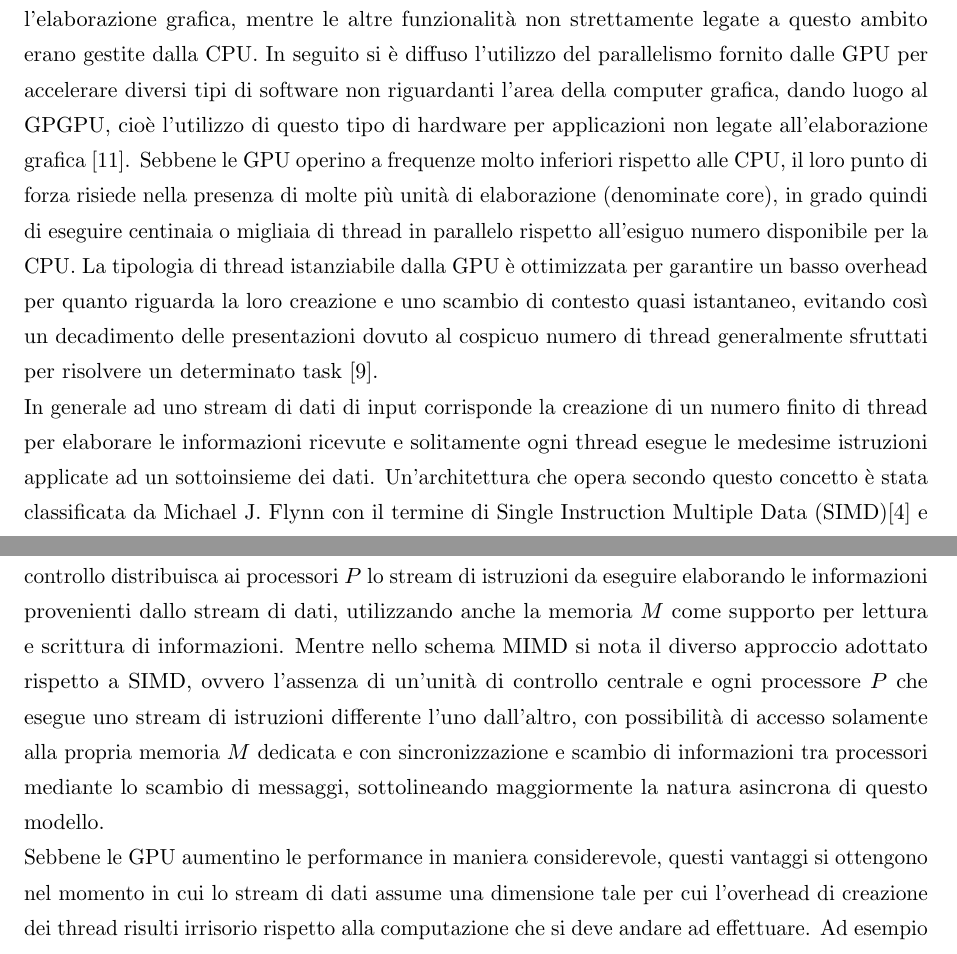
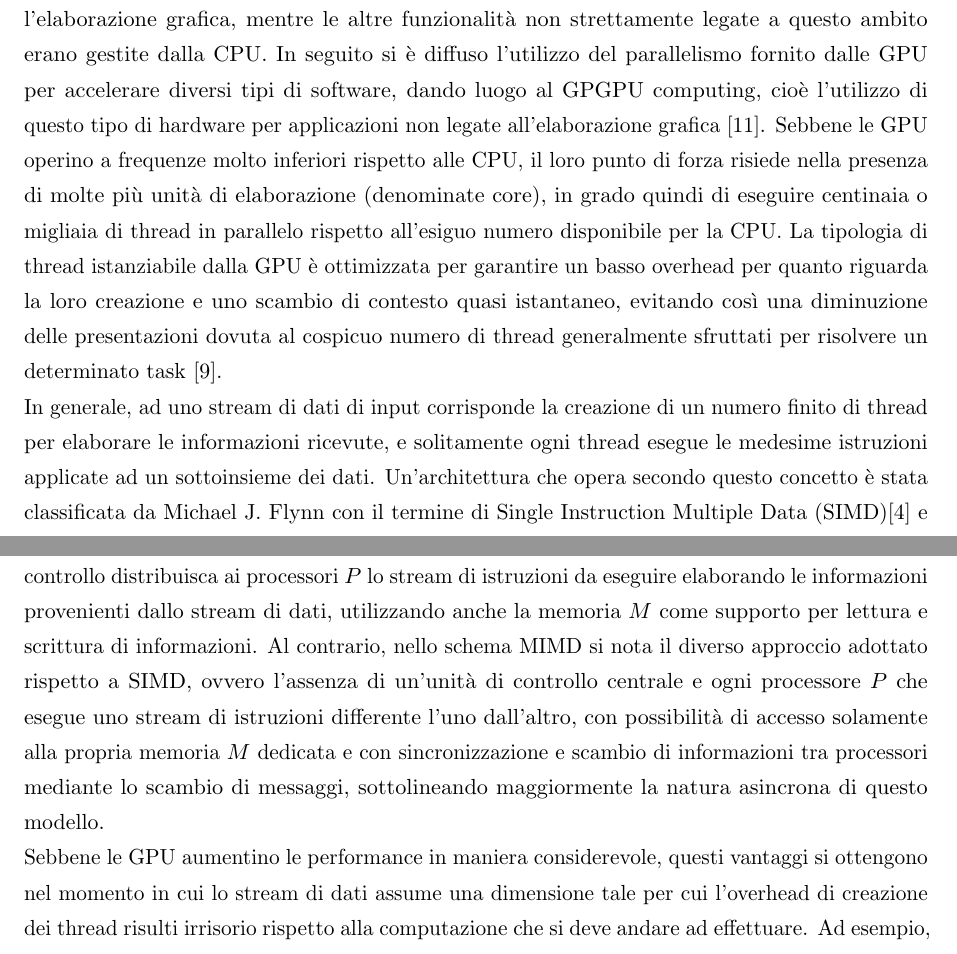
Before and after one commit to ericniso/bachelor-thesis, a LaTeX thesis (main.tex, which reads Sections/Metodi/GPGPU_Computing.tex): two parts of pages 6 and 7 of 27, joined at a grey line, cut so that both start at the same text. The pictures show the PDF file main.pdf that the author committed with the source.

Commit message:
GPGPU computing fix

```diff
--- a/Sections/Metodi/GPGPU_Computing.tex
+++ b/Sections/Metodi/GPGPU_Computing.tex
@@ -5,9 +5,8 @@ come co-processori il cui scopo
 era puramente l'elaborazione grafica, mentre le altre funzionalità
 non strettamente legate a questo ambito erano gestite dalla CPU.
 In seguito si è diffuso l'utilizzo del parallelismo fornito dalle GPU
-per accelerare diversi tipi di software non riguardanti
-l'area della computer grafica, dando luogo al GPGPU, cioè l'utilizzo di questo
-tipo di hardware
+per accelerare diversi tipi di software, dando luogo al GPGPU computing,
+cioè l'utilizzo di questo tipo di hardware
 per applicazioni non legate all'elaborazione grafica \cite{nickolls2010gpu}.
 Sebbene le GPU operino a frequenze molto inferiori rispetto alle CPU, il loro
 punto di forza risiede nella presenza di molte più unità di elaborazione
@@ -16,12 +15,12 @@ in parallelo rispetto all'esiguo numero disponibile per la CPU.
 La tipologia di thread
 istanziabile dalla GPU è ottimizzata per garantire un basso overhead
 per quanto riguarda la loro creazione e uno scambio di contesto quasi
-istantaneo, evitando così un decadimento delle presentazioni dovuto al cospicuo
+istantaneo, evitando così una diminuzione delle presentazioni dovuta al cospicuo
 numero di thread generalmente sfruttati per risolvere un determinato task
 \cite{kirk2007nvidia}.
 \\
-In generale ad uno stream di dati di input corrisponde la creazione di un
-numero finito di thread per elaborare le informazioni ricevute e solitamente
+In generale, ad uno stream di dati di input corrisponde la creazione di un
+numero finito di thread per elaborare le informazioni ricevute, e solitamente
 ogni thread esegue le medesime istruzioni applicate ad un sottoinsieme
 dei dati. Un'architettura che opera secondo questo concetto è stata
 classificata da Michael J. Flynn con il termine di Single Instruction Multiple
@@ -72,7 +71,7 @@ e con $M$ la memoria. Da notare il fatto che, come spiegato precedentemente,
 lo schema SIMD prevede che l'unità di controllo distribuisca ai processori $P$
 lo stream di istruzioni da eseguire elaborando le informazioni
 provenienti dallo stream di dati, utilizzando anche la memoria $M$ come supporto
-per lettura e scrittura di informazioni. Mentre nello schema MIMD si nota
+per lettura e scrittura di informazioni. Al contrario, nello schema MIMD si nota
 il diverso approccio adottato rispetto a SIMD, ovvero l'assenza di un'unità
 di controllo centrale e ogni processore $P$ che esegue
 uno stream di istruzioni differente l'uno dall'altro,
```
Also changed, not shown: main.pdf, Sections/Metodi/GPGPU_Computing.tex (2 more changed lines).
